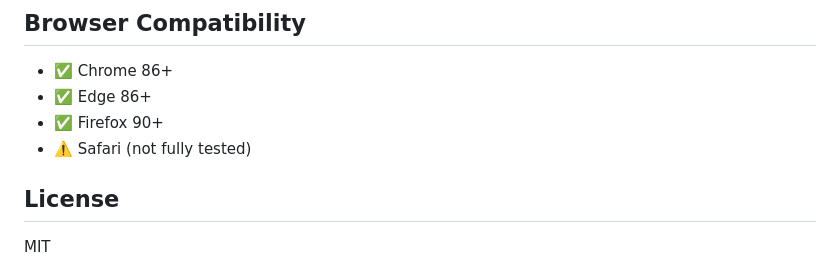
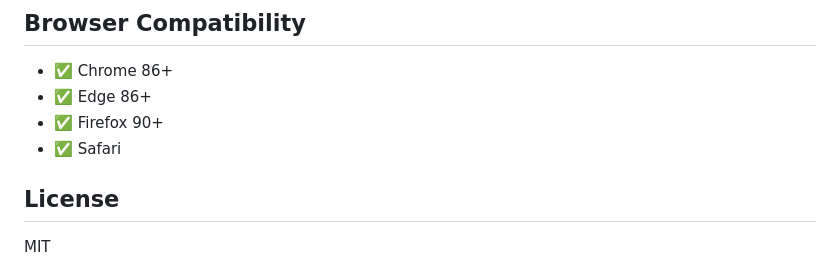
Before and after one commit to winfirm/gitpages-posts-editor, a Markdown page: README.md, the part around the change. Drawn GitHub-style.

```diff
--- a/README.md
+++ b/README.md
@@ -110,7 +110,7 @@ python3 -m http.server 8000
 - ✅ Chrome 86+
 - ✅ Edge 86+
 - ✅ Firefox 90+
-- ⚠️ Safari (not fully tested)
+- ✅ Safari
 
 ## License
 
```
